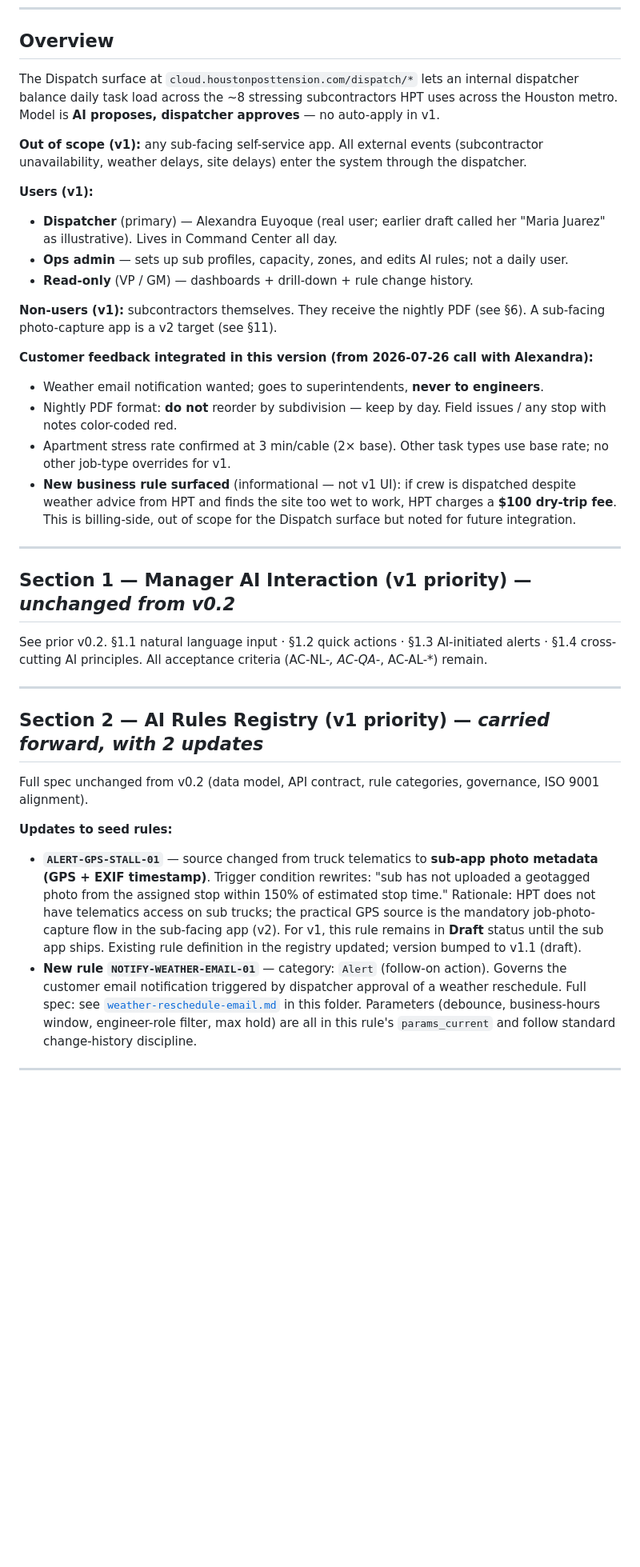
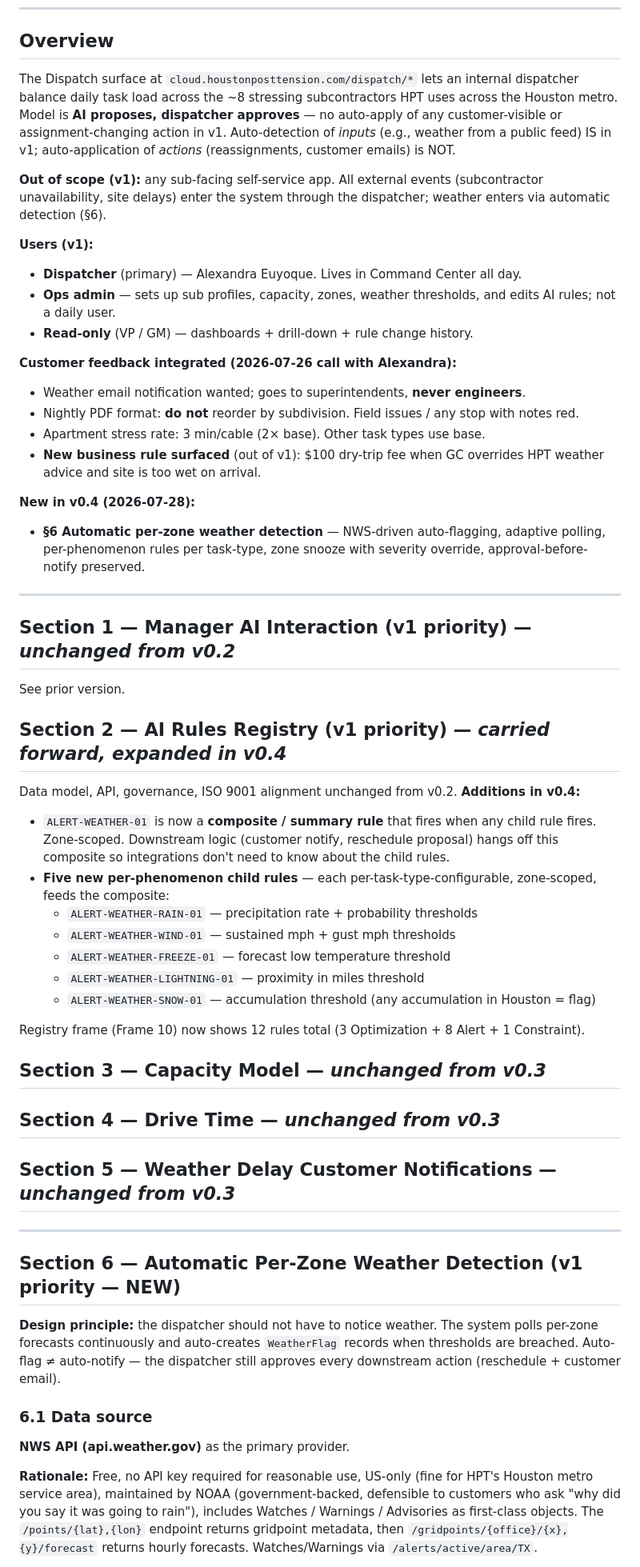
Before and after one commit to houstonposttension/hpt-mockup-previews, a Markdown page: dispatch-command-center-2026-07-26/requirements.md, the part around one of its changes. Shown at 80% size. GitHub-like rendering; blank space fills up the shorter version.

```diff
--- a/dispatch-command-center-2026-07-26/requirements.md
+++ b/dispatch-command-center-2026-07-26/requirements.md
@@ -6,39 +6,56 @@ Visual reference: [`index.html`](./index.html) (10-frame mockup) + [`weather-res
 
 ## Overview
 
-The Dispatch surface at `cloud.houstonposttension.com/dispatch/*` lets an internal dispatcher balance daily task load across the ~8 stressing subcontractors HPT uses across the Houston metro. Model is **AI proposes, dispatcher approves** — no auto-apply in v1.
+The Dispatch surface at `cloud.houstonposttension.com/dispatch/*` lets an internal dispatcher balance daily task load across the ~8 stressing subcontractors HPT uses across the Houston metro. Model is **AI proposes, dispatcher approves** — no auto-apply of any customer-visible or assignment-changing action in v1. Auto-detection of *inputs* (e.g., weather from a public feed) IS in v1; auto-application of *actions* (reassignments, customer emails) is NOT.
 
-**Out of scope (v1):** any sub-facing self-service app. All external events (subcontractor unavailability, weather delays, site delays) enter the system through the dispatcher.
+**Out of scope (v1):** any sub-facing self-service app. All external events (subcontractor unavailability, site delays) enter the system through the dispatcher; weather enters via automatic detection (§6).
 
 **Users (v1):**
-- **Dispatcher** (primary) — Alexandra Euyoque (real user; earlier draft called her "Maria Juarez" as illustrative). Lives in Command Center all day.
-- **Ops admin** — sets up sub profiles, capacity, zones, and edits AI rules; not a daily user.
+- **Dispatcher** (primary) — Alexandra Euyoque. Lives in Command Center all day.
+- **Ops admin** — sets up sub profiles, capacity, zones, weather thresholds, and edits AI rules; not a daily user.
 - **Read-only** (VP / GM) — dashboards + drill-down + rule change history.
 
-**Non-users (v1):** subcontractors themselves. They receive the nightly PDF (see §6). A sub-facing photo-capture app is a v2 target (see §11).
+**Customer feedback integrated (2026-07-26 call with Alexandra):**
+- Weather email notification wanted; goes to superintendents, **never engineers**.
+- Nightly PDF format: **do not** reorder by subdivision. Field issues / any stop with notes red.
+- Apartment stress rate: 3 min/cable (2× base). Other task types use base.
+- **New business rule surfaced** (out of v1): $100 dry-trip fee when GC overrides HPT weather advice and site is too wet on arrival.
 
-**Customer feedback integrated in this version (from 2026-07-26 call with Alexandra):**
-- Weather email notification wanted; goes to superintendents, **never to engineers**.
-- Nightly PDF format: **do not** reorder by subdivision — keep by day. Field issues / any stop with notes color-coded red.
-- Apartment stress rate confirmed at 3 min/cable (2× base). Other task types use base rate; no other job-type overrides for v1.
-- **New business rule surfaced** (informational — not v1 UI): if crew is dispatched despite weather advice from HPT and finds the site too wet to work, HPT charges a **$100 dry-trip fee**. This is billing-side, out of scope for the Dispatch surface but noted for future integration.
+**New in v0.4 (2026-07-28):**
+- **§6 Automatic per-zone weather detection** — NWS-driven auto-flagging, adaptive polling, per-phenomenon rules per task-type, zone snooze with severity override, approval-before-notify preserved.
 
 ---
 
 ## Section 1 — Manager AI Interaction (v1 priority) — *unchanged from v0.2*
+See prior version.
 
-See prior v0.2. §1.1 natural language input · §1.2 quick actions · §1.3 AI-initiated alerts · §1.4 cross-cutting AI principles. All acceptance criteria (AC-NL-*, AC-QA-*, AC-AL-*) remain.
+## Section 2 — AI Rules Registry (v1 priority) — *carried forward, expanded in v0.4*
+
+Data model, API, governance, ISO 9001 alignment unchanged from v0.2. **Additions in v0.4:**
+
+- `ALERT-WEATHER-01` is now a **composite / summary rule** that fires when any child rule fires. Zone-scoped. Downstream logic (customer notify, reschedule proposal) hangs off this composite so integrations don't need to know about the child rules.
+- **Five new per-phenomenon child rules** — each per-task-type-configurable, zone-scoped, feeds the composite:
+  - `ALERT-WEATHER-RAIN-01` — precipitation rate + probability thresholds
+  - `ALERT-WEATHER-WIND-01` — sustained mph + gust mph thresholds
+  - `ALERT-WEATHER-FREEZE-01` — forecast low temperature threshold
+  - `ALERT-WEATHER-LIGHTNING-01` — proximity in miles threshold
+  - `ALERT-WEATHER-SNOW-01` — accumulation threshold (any accumulation in Houston = flag)
+
+Registry frame (Frame 10) now shows 12 rules total (3 Optimization + 8 Alert + 1 Constraint).
+
+## Section 3 — Capacity Model — *unchanged from v0.3*
+## Section 4 — Drive Time — *unchanged from v0.3*
+## Section 5 — Weather Delay Customer Notifications — *unchanged from v0.3*
 
 ---
 
-## Section 2 — AI Rules Registry (v1 priority) — *carried forward, with 2 updates*
+## Section 6 — Automatic Per-Zone Weather Detection (v1 priority — NEW)
 
-Full spec unchanged from v0.2 (data model, API contract, rule categories, governance, ISO 9001 alignment).
+**Design principle:** the dispatcher should not have to notice weather. The system polls per-zone forecasts continuously and auto-creates `WeatherFlag` records when thresholds are breached. Auto-flag ≠ auto-notify — the dispatcher still approves every downstream action (reschedule + customer email).
 
-**Updates to seed rules:**
+### 6.1 Data source
 
-- **`ALERT-GPS-STALL-01`** — source changed from truck telematics to **sub-app photo metadata (GPS + EXIF timestamp)**. Trigger condition rewrites: "sub has not uploaded a geotagged photo from the assigned stop within 150% of estimated stop time." Rationale: HPT does not have telematics access on sub trucks; the practical GPS source is the mandatory job-photo-capture flow in the sub-facing app (v2). For v1, this rule remains in **Draft** status until the sub app ships. Existing rule definition in the registry updated; version bumped to v1.1 (draft).
-- **New rule `NOTIFY-WEATHER-EMAIL-01`** — category: `Alert` (follow-on action). Governs the customer email notification triggered by dispatcher approval of a weather reschedule. Full spec: see [`weather-reschedule-email.md`](./weather-reschedule-email.md) in this folder. Parameters (debounce, business-hours window, engineer-role filter, max hold) are all in this rule's `params_current` and follow standard change-history discipline.
+**NWS API (api.weather.gov)** as the primary provider.
 
----
+**Rationale:** Free, no API key required for reasonable use, US-only (fine for HPT's Houston metro service area), maintained by NOAA (government-backed, defensible to customers who ask "why did you say it was going to rain"), includes Watches / Warnings / Advisories as first-class objects. The `/points/{lat},{lon}` endpoint returns gridpoint metadata, then `/gridpoints/{office}/{x},{y}/forecast` returns hourly forecasts. Watches/Warnings via `/alerts/active/area/TX`.
 
```
Also changed, not shown: other parts of dispatch-command-center-2026-07-26/requirements.md (+115 -197 lines).
